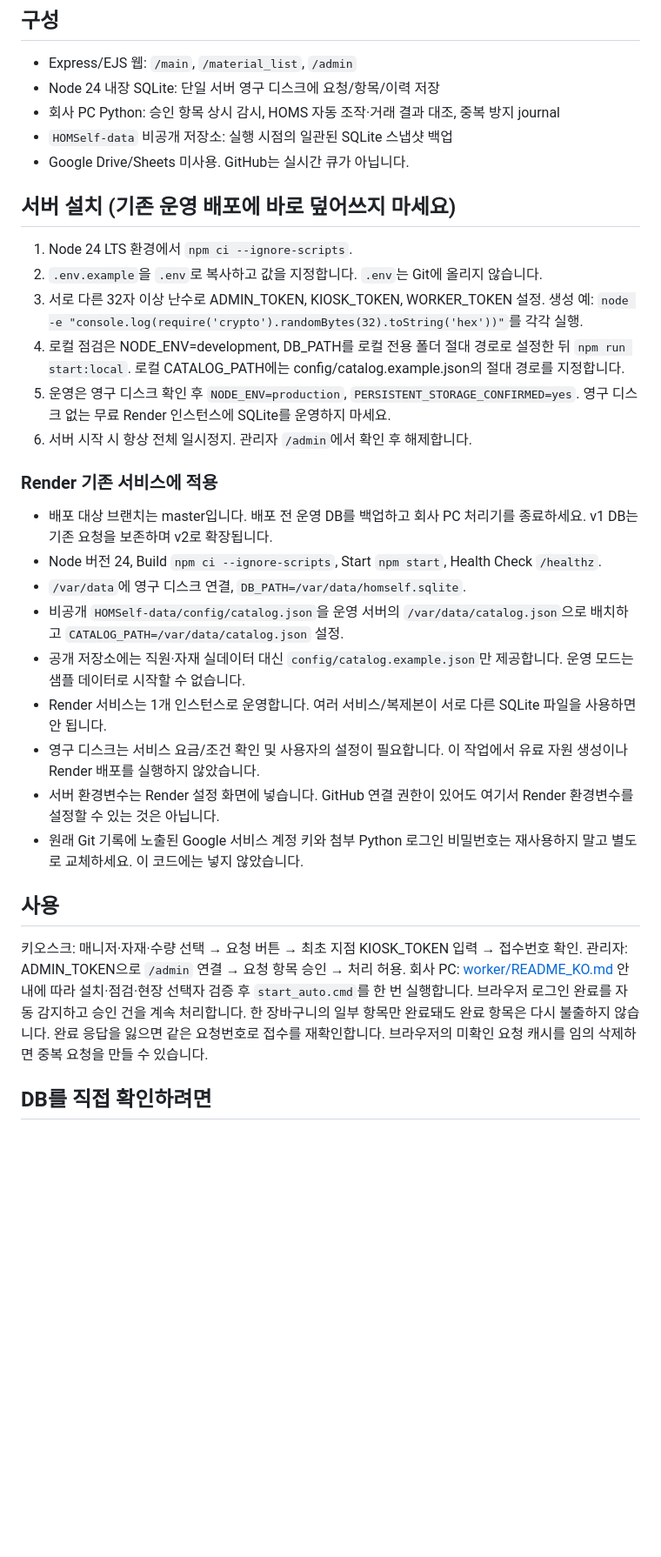
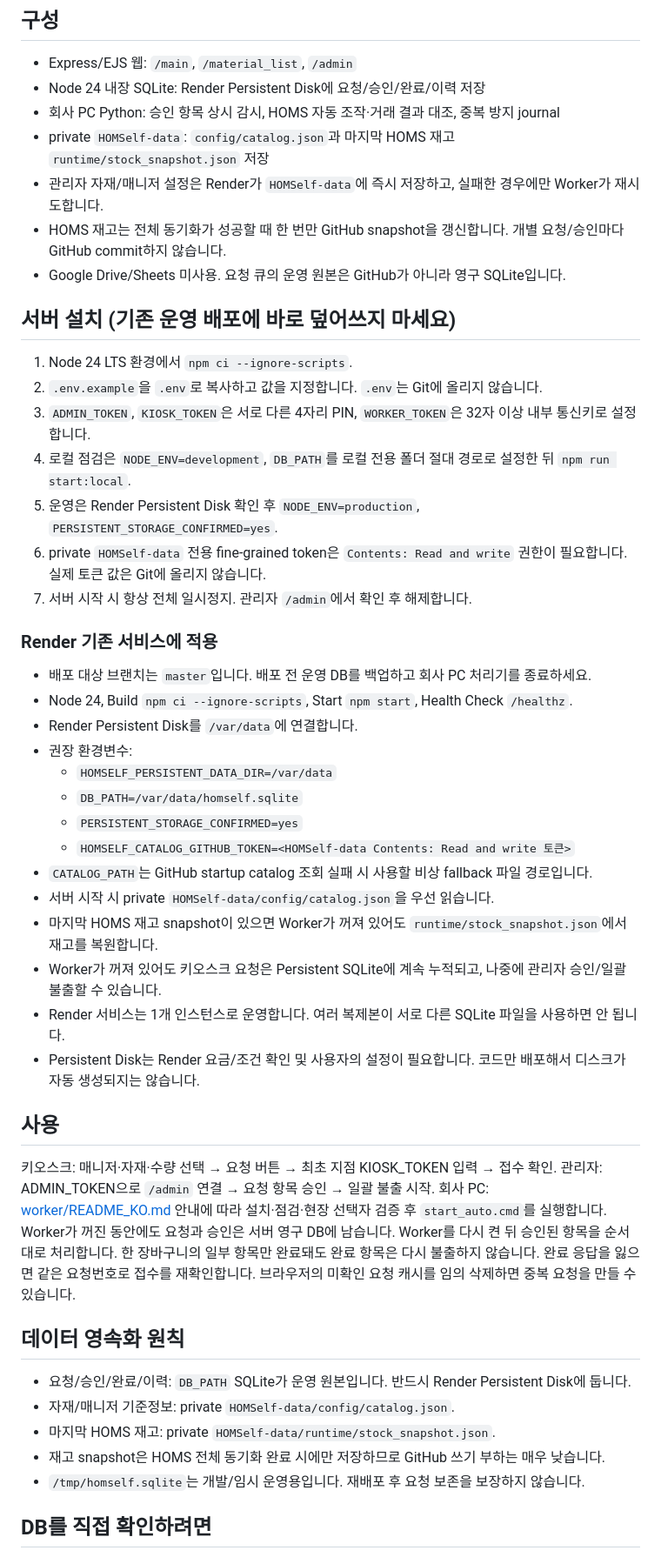
Before and after one commit to mk-1100111/HOMSelf, a Markdown page: README.md, the part around one of its changes. Shown at 87% size. Drawn GitHub-style; blank space fills up the shorter version.

Commit message:
Document persistent queue and private data snapshots

```diff
--- a/README.md
+++ b/README.md
@@ -7,40 +7,56 @@ v2는 승인 큐를 계속 감시하며 자재 검색·담당자 선택·불출
 ## 구성
 
 - Express/EJS 웹: `/main`, `/material_list`, `/admin`
-- Node 24 내장 SQLite: 단일 서버 영구 디스크에 요청/항목/이력 저장
+- Node 24 내장 SQLite: Render Persistent Disk에 요청/승인/완료/이력 저장
 - 회사 PC Python: 승인 항목 상시 감시, HOMS 자동 조작·거래 결과 대조, 중복 방지 journal
-- `HOMSelf-data` 비공개 저장소: 실행 시점의 일관된 SQLite 스냅샷 백업
-- Google Drive/Sheets 미사용. GitHub는 실시간 큐가 아닙니다.
+- private `HOMSelf-data`: `config/catalog.json`과 마지막 HOMS 재고 `runtime/stock_snapshot.json` 저장
+- 관리자 자재/매니저 설정은 Render가 `HOMSelf-data`에 즉시 저장하고, 실패한 경우에만 Worker가 재시도합니다.
+- HOMS 재고는 전체 동기화가 성공할 때 한 번만 GitHub snapshot을 갱신합니다. 개별 요청/승인마다 GitHub commit하지 않습니다.
+- Google Drive/Sheets 미사용. 요청 큐의 운영 원본은 GitHub가 아니라 영구 SQLite입니다.
 
 ## 서버 설치 (기존 운영 배포에 바로 덮어쓰지 마세요)
 
 1. Node 24 LTS 환경에서 `npm ci --ignore-scripts`.
 2. `.env.example`을 `.env`로 복사하고 값을 지정합니다. `.env`는 Git에 올리지 않습니다.
-3. 서로 다른 32자 이상 난수로 ADMIN_TOKEN, KIOSK_TOKEN, WORKER_TOKEN 설정. 생성 예: `node -e "console.log(require('crypto').randomBytes(32).toString('hex'))"`를 각각 실행.
-4. 로컬 점검은 NODE_ENV=development, DB_PATH를 로컬 전용 폴더 절대 경로로 설정한 뒤 `npm run start:local`.
-   로컬 CATALOG_PATH에는 config/catalog.example.json의 절대 경로를 지정합니다.
-5. 운영은 영구 디스크 확인 후 `NODE_ENV=production`, `PERSISTENT_STORAGE_CONFIRMED=yes`. 영구 디스크 없는 무료 Render 인스턴스에 SQLite를 운영하지 마세요.
-6. 서버 시작 시 항상 전체 일시정지. 관리자 `/admin`에서 확인 후 해제합니다.
+3. `ADMIN_TOKEN`, `KIOSK_TOKEN`은 서로 다른 4자리 PIN, `WORKER_TOKEN`은 32자 이상 내부 통신키로 설정합니다.
+4. 로컬 점검은 `NODE_ENV=development`, `DB_PATH`를 로컬 전용 폴더 절대 경로로 설정한 뒤 `npm run start:local`.
+5. 운영은 Render Persistent Disk 확인 후 `NODE_ENV=production`, `PERSISTENT_STORAGE_CONFIRMED=yes`.
+6. private `HOMSelf-data` 전용 fine-grained token은 `Contents: Read and write` 권한이 필요합니다. 실제 토큰 값은 Git에 올리지 않습니다.
+7. 서버 시작 시 항상 전체 일시정지. 관리자 `/admin`에서 확인 후 해제합니다.
 
 ### Render 기존 서비스에 적용
 
-- 배포 대상 브랜치는 master입니다. 배포 전 운영 DB를 백업하고 회사 PC 처리기를 종료하세요. v1 DB는 기존 요청을 보존하며 v2로 확장됩니다.
-- Node 버전 24, Build `npm ci --ignore-scripts`, Start `npm start`, Health Check `/healthz`.
-- `/var/data`에 영구 디스크 연결, `DB_PATH=/var/data/homself.sqlite`.
-- 비공개 `HOMSelf-data/config/catalog.json`을 운영 서버의 `/var/data/catalog.json`으로 배치하고 `CATALOG_PATH=/var/data/catalog.json` 설정.
-- 공개 저장소에는 직원·자재 실데이터 대신 `config/catalog.example.json`만 제공합니다. 운영 모드는 샘플 데이터로 시작할 수 없습니다.
-- Render 서비스는 1개 인스턴스로 운영합니다. 여러 서비스/복제본이 서로 다른 SQLite 파일을 사용하면 안 됩니다.
-- 영구 디스크는 서비스 요금/조건 확인 및 사용자의 설정이 필요합니다. 이 작업에서 유료 자원 생성이나 Render 배포를 실행하지 않았습니다.
-- 서버 환경변수는 Render 설정 화면에 넣습니다. GitHub 연결 권한이 있어도 여기서 Render 환경변수를 설정할 수 있는 것은 아닙니다.
-- 원래 Git 기록에 노출된 Google 서비스 계정 키와 첨부 Python 로그인 비밀번호는 재사용하지 말고 별도로 교체하세요. 이 코드에는 넣지 않았습니다.
+- 배포 대상 브랜치는 `master`입니다. 배포 전 운영 DB를 백업하고 회사 PC 처리기를 종료하세요.
+- Node 24, Build `npm ci --ignore-scripts`, Start `npm start`, Health Check `/healthz`.
+- Render Persistent Disk를 `/var/data`에 연결합니다.
+- 권장 환경변수:
+  - `HOMSELF_PERSISTENT_DATA_DIR=/var/data`
+  - `DB_PATH=/var/data/homself.sqlite`
+  - `PERSISTENT_STORAGE_CONFIRMED=yes`
+  - `HOMSELF_CATALOG_GITHUB_TOKEN=<HOMSelf-data Contents: Read and write 토큰>`
+- `CATALOG_PATH`는 GitHub startup catalog 조회 실패 시 사용할 비상 fallback 파일 경로입니다.
+- 서버 시작 시 private `HOMSelf-data/config/catalog.json`을 우선 읽습니다.
+- 마지막 HOMS 재고 snapshot이 있으면 Worker가 꺼져 있어도 `runtime/stock_snapshot.json`에서 재고를 복원합니다.
+- Worker가 꺼져 있어도 키오스크 요청은 Persistent SQLite에 계속 누적되고, 나중에 관리자 승인/일괄 불출할 수 있습니다.
+- Render 서비스는 1개 인스턴스로 운영합니다. 여러 복제본이 서로 다른 SQLite 파일을 사용하면 안 됩니다.
+- Persistent Disk는 Render 요금/조건 확인 및 사용자의 설정이 필요합니다. 코드만 배포해서 디스크가 자동 생성되지는 않습니다.
 
 ## 사용
 
-키오스크: 매니저·자재·수량 선택 → 요청 버튼 → 최초 지점 KIOSK_TOKEN 입력 → 접수번호 확인.
-관리자: ADMIN_TOKEN으로 `/admin` 연결 → 요청 항목 승인 → 처리 허용.
-회사 PC: [worker/README_KO.md](worker/README_KO.md) 안내에 따라 설치·점검·현장 선택자 검증 후 `start_auto.cmd`를 한 번 실행합니다. 브라우저 로그인 완료를 자동 감지하고 승인 건을 계속 처리합니다.
+키오스크: 매니저·자재·수량 선택 → 요청 버튼 → 최초 지점 KIOSK_TOKEN 입력 → 접수 확인.
+관리자: ADMIN_TOKEN으로 `/admin` 연결 → 요청 항목 승인 → 일괄 불출 시작.
+회사 PC: [worker/README_KO.md](worker/README_KO.md) 안내에 따라 설치·점검·현장 선택자 검증 후 `start_auto.cmd`를 실행합니다.
+Worker가 꺼진 동안에도 요청과 승인은 서버 영구 DB에 남습니다. Worker를 다시 켠 뒤 승인된 항목을 순서대로 처리합니다.
 한 장바구니의 일부 항목만 완료돼도 완료 항목은 다시 불출하지 않습니다.
 완료 응답을 잃으면 같은 요청번호로 접수를 재확인합니다. 브라우저의 미확인 요청 캐시를 임의 삭제하면 중복 요청을 만들 수 있습니다.
+
+## 데이터 영속화 원칙
+
+- 요청/승인/완료/이력: `DB_PATH` SQLite가 운영 원본입니다. 반드시 Render Persistent Disk에 둡니다.
+- 자재/매니저 기준정보: private `HOMSelf-data/config/catalog.json`.
+- 마지막 HOMS 재고: private `HOMSelf-data/runtime/stock_snapshot.json`.
+- 재고 snapshot은 HOMS 전체 동기화 완료 시에만 저장하므로 GitHub 쓰기 부하는 매우 낮습니다.
+- `/tmp/homself.sqlite`는 개발/임시 운영용입니다. 재배포 후 요청 보존을 보장하지 않습니다.
 
 ## DB를 직접 확인하려면
 
```
Also changed, not shown: other parts of README.md (+4 -5 lines).
